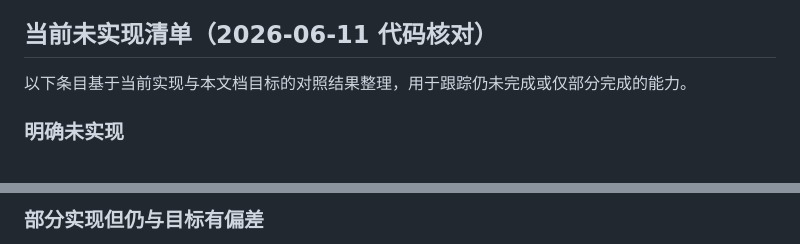
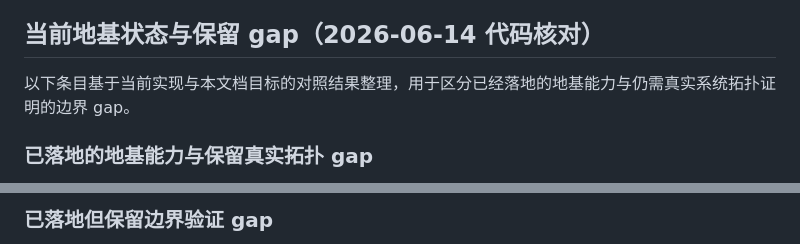
Before and after one commit to potato-dumplings/Flow-Tab, a Markdown page: docs/RUNTIME_AX_CG_SPACE_WINDOW_MAPPING.md, 2 parts joined by grey strips. Drawn GitHub-style.

```diff
--- a/docs/RUNTIME_AX_CG_SPACE_WINDOW_MAPPING.md
+++ b/docs/RUNTIME_AX_CG_SPACE_WINDOW_MAPPING.md
@@ -540,9 +540,9 @@ sticky/CG-only 状态。
 - sticky 复用时，若 `CFEqual` 命中历史 `AXUIElement`，必须允许在标题或 frame 变化时继续复用，并在该次 reconciliation 刷新标题与几何信息。
 - 存在覆盖“sticky 绑定保持不变、AX 标题更新后应刷新输出标题”的回归测试：`FlowTabPriorityCoverageTests.testRuntimeSnapshotProviderWindowListKeepsStickyMatchesWhenAXTitlesChange`。
 
-## 当前未实现清单（2026-06-11 代码核对）
+## 当前地基状态与保留 gap（2026-06-14 代码核对）
 
-以下条目基于当前实现与本文档目标的对照结果整理，用于跟踪仍未完成或仅部分完成的能力。
+以下条目基于当前实现与本文档目标的对照结果整理，用于区分已经落地的地基能力与仍需真实系统拓扑证明的边界 gap。
 
-### 明确未实现
+### 已落地的地基能力与保留真实拓扑 gap
 
@@ -552,3 +552,3 @@ sticky/CG-only 状态。
 
-### 部分实现但仍与目标有偏差
+### 已落地但保留边界验证 gap
 
```
Also changed, not shown: other parts of docs/RUNTIME_AX_CG_SPACE_WINDOW_MAPPING.md (+9 -9 lines).
